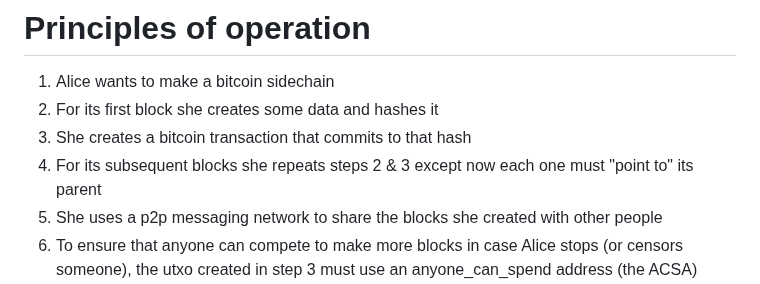
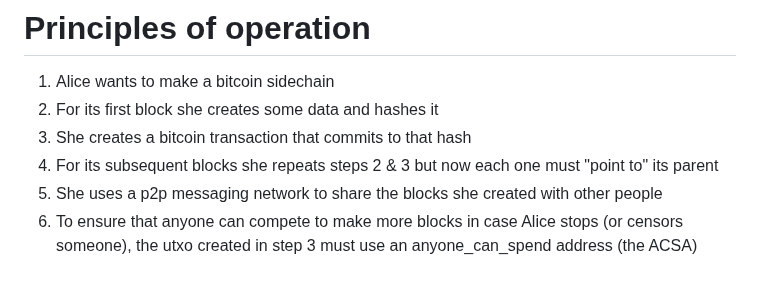
Before and after one commit to supertestnet/spacechain-launcher, a Markdown page: README.md, the part around the change. Drawn GitHub-style.

```diff
--- a/README.md
+++ b/README.md
@@ -14,7 +14,7 @@ https://www.youtube.com/watch?v=ajzy_8Nibv8
 1. Alice wants to make a bitcoin sidechain
 2. For its first block she creates some data and hashes it
 3. She creates a bitcoin transaction that commits to that hash
-4. For its subsequent blocks she repeats steps 2 & 3 except now each one must "point to" its parent
+4. For its subsequent blocks she repeats steps 2 & 3 but now each one must "point to" its parent
 5. She uses a p2p messaging network to share the blocks she created with other people
 6. To ensure that anyone can compete to make more blocks in case Alice stops (or censors someone), the utxo created in step 3 must use an anyone_can_spend address (the ACSA)
 7. As long as sidechain "block producers" spend *from* the ACSA *to* the ACSA, the order of sidechain blocks, their "trail," is easy to follow (needless to say, other block producers use the same p2p messaging network Alice uses to share their own blocks with other people)
```
